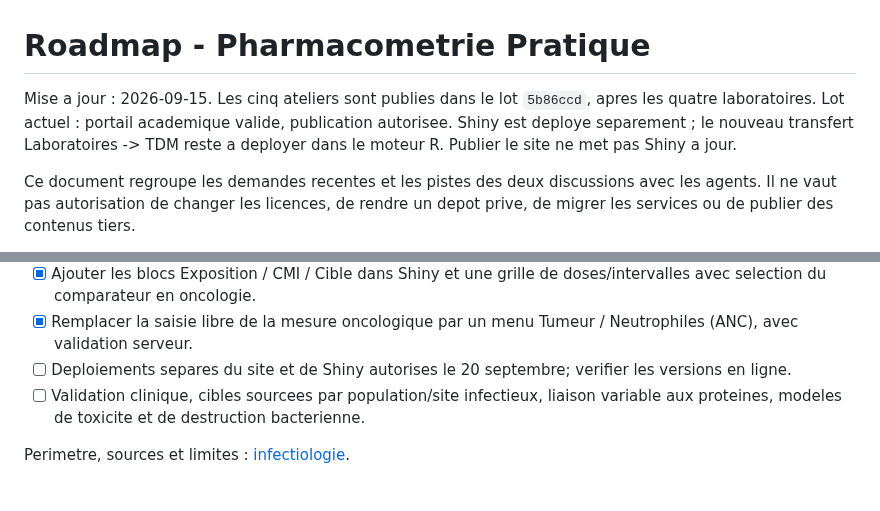
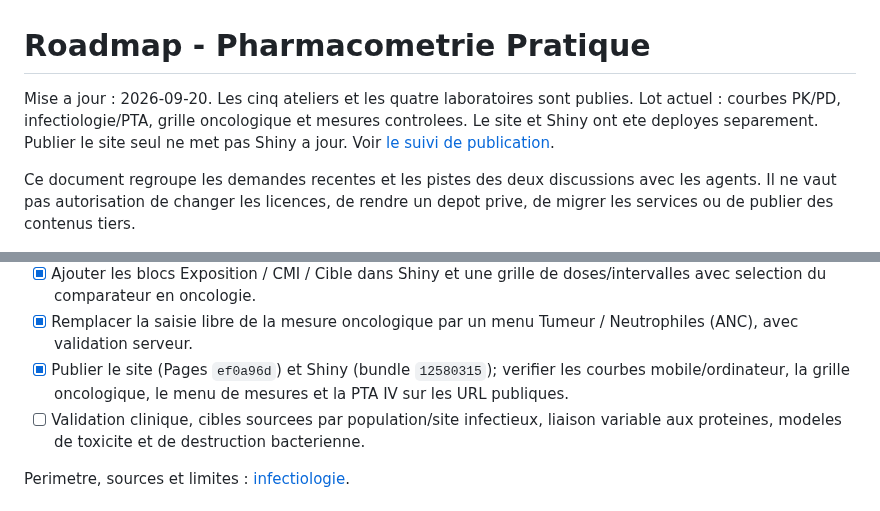
Before and after one commit to rberrah/rberrah.github.io, a Markdown page: ROADMAP.md, 2 parts joined by grey strips. GitHub-like rendering.

```diff
--- a/ROADMAP.md
+++ b/ROADMAP.md
@@ -1,9 +1,9 @@
 # Roadmap - Pharmacometrie Pratique
 
-Mise a jour : 2026-09-15. Les cinq ateliers sont publies dans le lot `5b86ccd`,
-apres les quatre laboratoires. Lot actuel : portail academique valide, publication autorisee.
-Shiny est deploye separement ; le nouveau transfert Laboratoires -> TDM reste
-a deployer dans le moteur R. Publier le site ne met pas Shiny a jour.
+Mise a jour : 2026-09-20. Les cinq ateliers et les quatre laboratoires sont publies.
+Lot actuel : courbes PK/PD, infectiologie/PTA, grille oncologique et mesures controlees.
+Le site et Shiny ont ete deployes separement. Publier le site seul ne met pas
+Shiny a jour. Voir [le suivi de publication](docs/deployment-status.md).
 
 Ce document regroupe les demandes recentes et les pistes des deux discussions
 avec les agents. Il ne vaut pas autorisation de changer les licences, de rendre
@@ -31,7 +31,7 @@ Chaque lot doit avoir ses propres tests et peut etre livre sans refonte globale.
 - [x] Ajouter une PTA IV 1 compartiment sur le site, avec variabilite PK explicite; remplacer AntibioMIC par des references methodologiques primaires.
 - [x] Ajouter les blocs Exposition / CMI / Cible dans Shiny et une grille de doses/intervalles avec selection du comparateur en oncologie.
 - [x] Remplacer la saisie libre de la mesure oncologique par un menu Tumeur / Neutrophiles (ANC), avec validation serveur.
-- [ ] Deploiements separes du site et de Shiny autorises le 20 septembre; verifier les versions en ligne.
+- [x] Publier le site (Pages `ef0a96d`) et Shiny (bundle `12580315`); verifier les courbes mobile/ordinateur, la grille oncologique, le menu de mesures et la PTA IV sur les URL publiques.
 - [ ] Validation clinique, cibles sourcees par population/site infectieux, liaison variable aux proteines, modeles de toxicite et de destruction bacterienne.
 
 Perimetre, sources et limites : [infectiologie](docs/infectiology.md).
```
Also changed, not shown: docs/deployment-status.md (+24 -1 lines).
